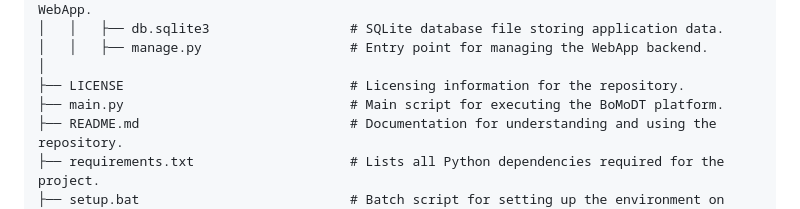
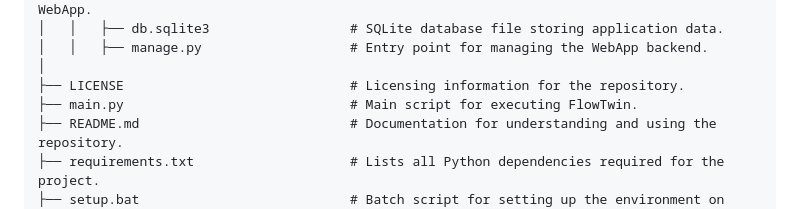
Before and after one commit to sommaalessandra/IntelliFlowTwin, a Markdown page: README.md, the part around the change. Rendered like a GitHub page.

```diff
--- a/README.md
+++ b/README.md
@@ -120,7 +120,7 @@ simulation, Digital Twin modeling, and backend management. Below is the detailed
 │   │   ├── manage.py                   # Entry point for managing the WebApp backend.
 │
 ├── LICENSE                             # Licensing information for the repository.
-├── main.py                             # Main script for executing the BoMoDT platform.
+├── main.py                             # Main script for executing FlowTwin.
 ├── README.md                           # Documentation for understanding and using the repository.
 ├── requirements.txt                    # Lists all Python dependencies required for the project.
 ├── setup.bat                           # Batch script for setting up the environment on Windows.
```
